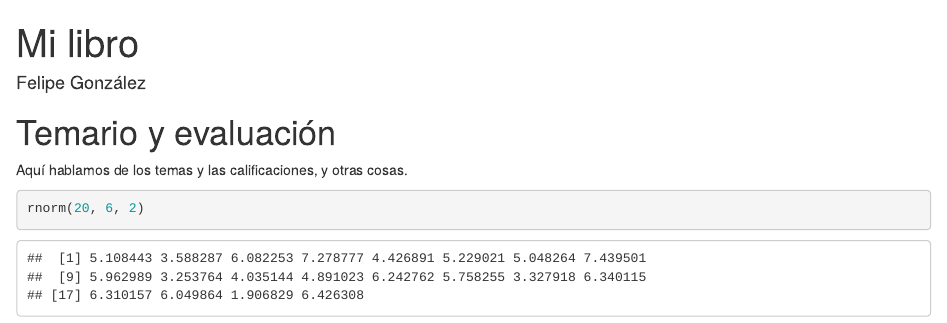
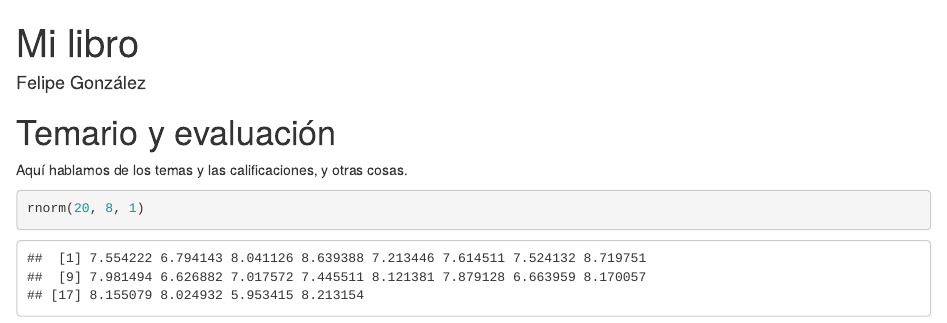
Before and after one commit to felipegonzalez/notas-ejemplo, an R Markdown document (index.Rmd): the page in a window 1100 px wide, from its top. Rendered offline with R 4.5, knitr and Pandoc, with nearby package versions; drawn as R Markdown's standard HTML page in place of the format the file asks for; code that draws random numbers runs with fixed seeds of ours.

Commit message:
Subir calificaciones

````diff
--- a/index.Rmd
+++ b/index.Rmd
@@ -15,5 +15,5 @@ link-citations: true
 Aquí hablamos de los temas y las calificaciones, y otras cosas.
 
 ```{r}
-rnorm(20, 6, 2)
+rnorm(20, 8, 1)
 ```
````
